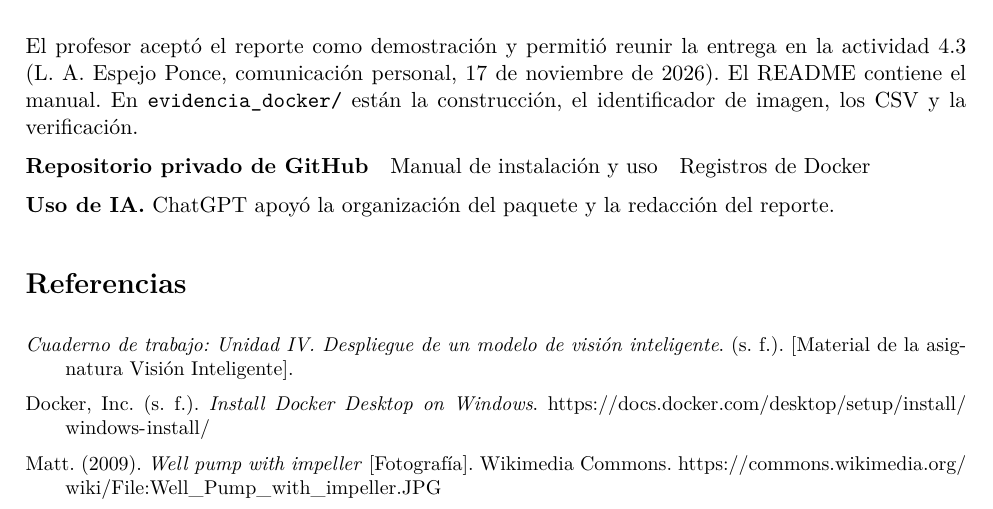
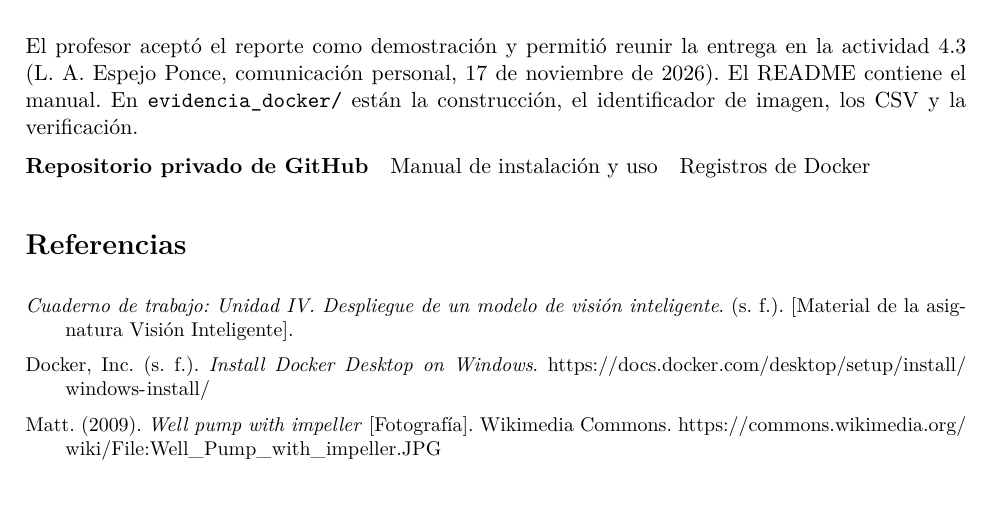
Before and after one commit to Erick5218/vision-inteligente-bombas-4-2-4-3, a LaTeX document (reporte/main.tex): part of page 4 of 4, cut so that both start at the same text. Compiled offline with pdfLaTeX.

Commit message:
Retira el apartado de uso de IA del reporte

```diff
--- a/reporte/main.tex
+++ b/reporte/main.tex
@@ -199,8 +199,6 @@ El profesor aceptó el reporte como demostración y permitió reunir la entrega
 \href{\LigaRepositorio/blob/main/README.md}{Manual de instalación y uso}\quad
 \href{\LigaRepositorio/tree/main/evidencia_docker/20261126_045303_2304}{Registros de Docker}
 
-\textbf{Uso de IA.} ChatGPT apoyó la organización del paquete y la redacción del reporte.
-
 \section*{Referencias}
 
 {\small
```
Also changed, not shown: reporte/Reporte_Actividades_4_2_4_3.pdf.
